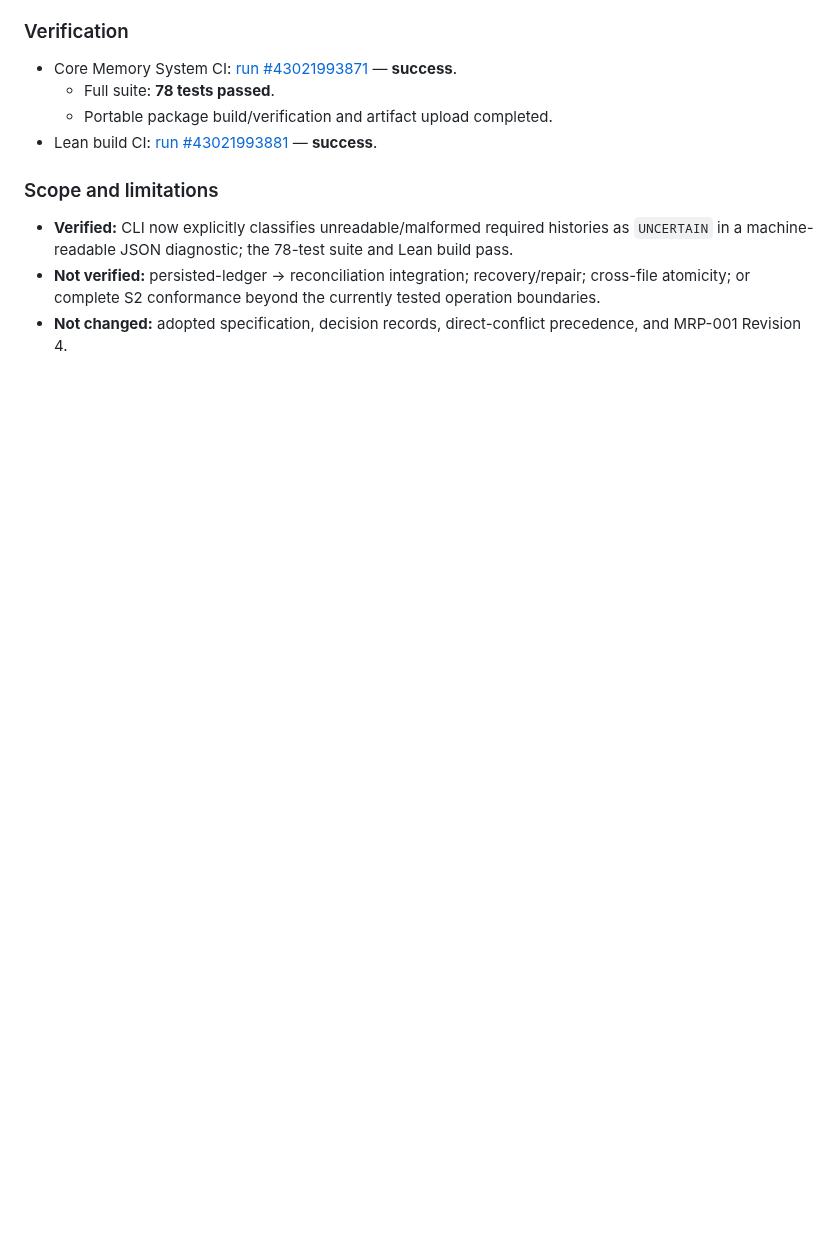
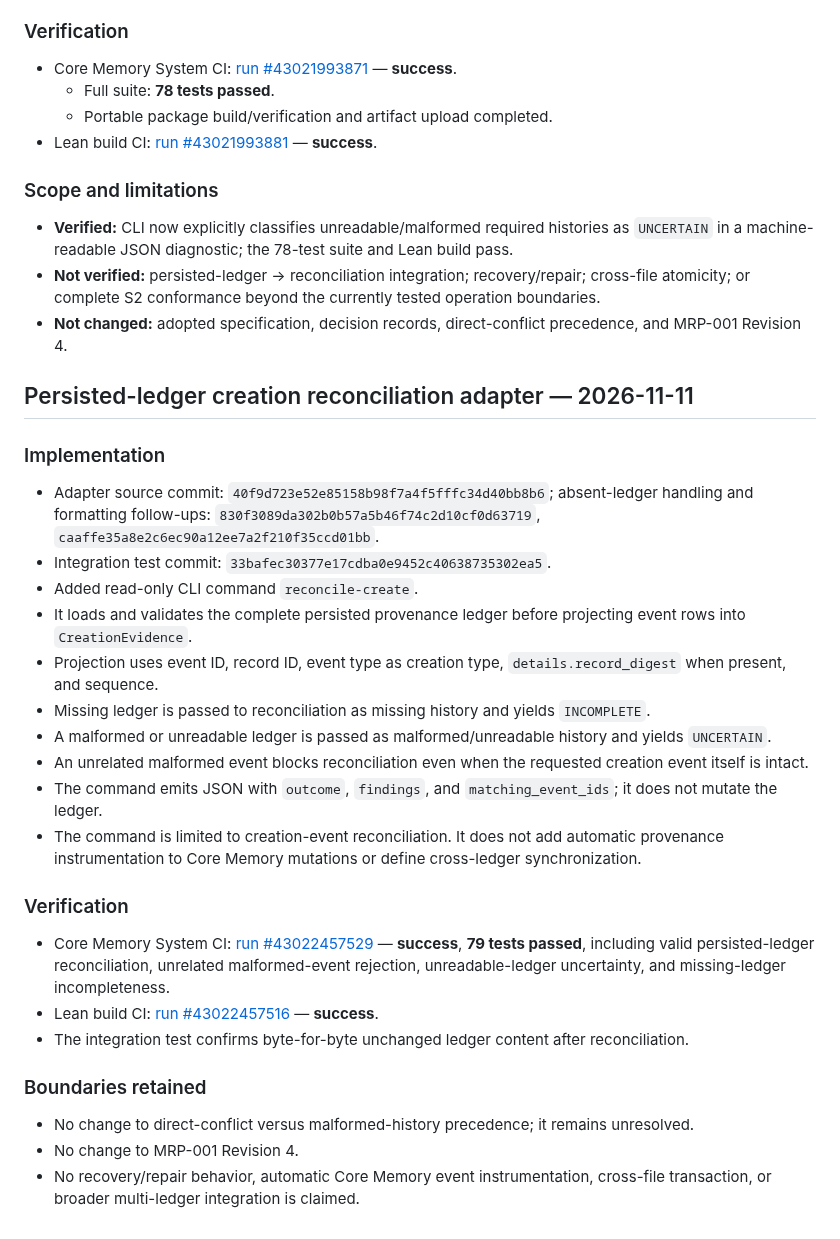
Before and after one commit to mcoke9-lgtm/Yggdrasil-Lean, a Markdown page: tho-015/proposals/YIM-001-D6-focused-conformance-test-design-v0.1.md, the part around the change. Rendered like a GitHub page; blank space fills up the shorter version.

Commit message:
Record persisted-ledger reconciliation adapter and CI evidence

```diff
--- a/tho-015/proposals/YIM-001-D6-focused-conformance-test-design-v0.1.md
+++ b/tho-015/proposals/YIM-001-D6-focused-conformance-test-design-v0.1.md
@@ -244,3 +244,31 @@ Only `yim-001/tests/test_cli.py` was changed in this batch.
 - **Verified:** CLI now explicitly classifies unreadable/malformed required histories as `UNCERTAIN` in a machine-readable JSON diagnostic; the 78-test suite and Lean build pass.
 - **Not verified:** persisted-ledger → reconciliation integration; recovery/repair; cross-file atomicity; or complete S2 conformance beyond the currently tested operation boundaries.
 - **Not changed:** adopted specification, decision records, direct-conflict precedence, and MRP-001 Revision 4.
+
+
+## Persisted-ledger creation reconciliation adapter — 2026-11-11
+
+### Implementation
+
+- Adapter source commit: `40f9d723e52e85158b98f7a4f5fffc34d40bb8b6`; absent-ledger handling and formatting follow-ups: `830f3089da302b0b57a5b46f74c2d10cf0d63719`, `caaffe35a8e2c6ec90a12ee7a2f210f35ccd01bb`.
+- Integration test commit: `33bafec30377e17cdba0e9452c40638735302ea5`.
+- Added read-only CLI command `reconcile-create`.
+- It loads and validates the complete persisted provenance ledger before projecting event rows into `CreationEvidence`.
+- Projection uses event ID, record ID, event type as creation type, `details.record_digest` when present, and sequence.
+- Missing ledger is passed to reconciliation as missing history and yields `INCOMPLETE`.
+- A malformed or unreadable ledger is passed as malformed/unreadable history and yields `UNCERTAIN`.
+- An unrelated malformed event blocks reconciliation even when the requested creation event itself is intact.
+- The command emits JSON with `outcome`, `findings`, and `matching_event_ids`; it does not mutate the ledger.
+- The command is limited to creation-event reconciliation. It does not add automatic provenance instrumentation to Core Memory mutations or define cross-ledger synchronization.
+
+### Verification
+
+- Core Memory System CI: [run #43022457529](https://github.com/mcoke9-lgtm/Yggdrasil-Lean/actions/runs/43022457529) — **success**, **79 tests passed**, including valid persisted-ledger reconciliation, unrelated malformed-event rejection, unreadable-ledger uncertainty, and missing-ledger incompleteness.
+- Lean build CI: [run #43022457516](https://github.com/mcoke9-lgtm/Yggdrasil-Lean/actions/runs/43022457516) — **success**.
+- The integration test confirms byte-for-byte unchanged ledger content after reconciliation.
+
+### Boundaries retained
+
+- No change to direct-conflict versus malformed-history precedence; it remains unresolved.
+- No change to MRP-001 Revision 4.
+- No recovery/repair behavior, automatic Core Memory event instrumentation, cross-file transaction, or broader multi-ledger integration is claimed.
```
